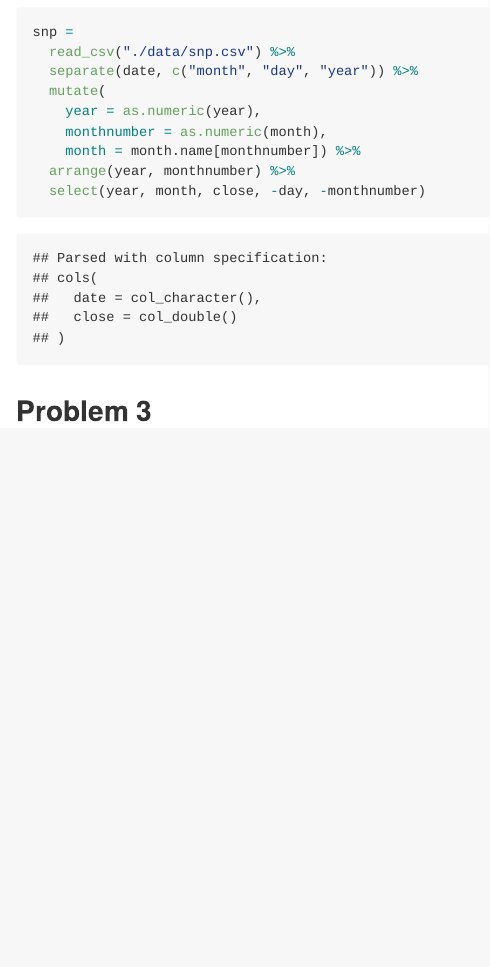
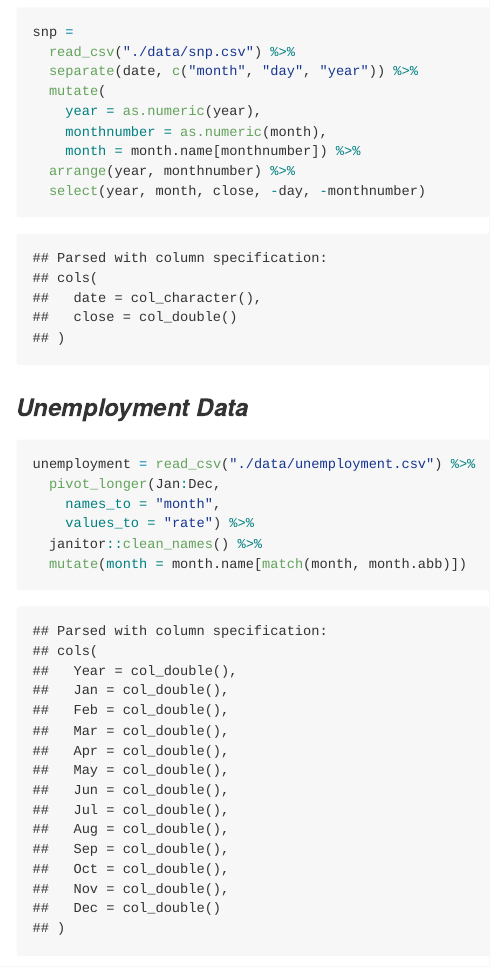
Before and after one commit to sp3694/p8105_hw2_sp3694, an R Markdown document (HW2.Rmd): the page in a window 1100 px wide, from 2470 px down. The pictures show the output file HW2.md that the author committed with the source, drawn offline in the style of GitHub.

Commit message:
Unemployment data read in and cleaned

````diff
--- a/HW2.Rmd
+++ b/HW2.Rmd
@@ -98,6 +98,18 @@ snp =
   select(year, month, close, -day, -monthnumber)
 ```
 
+### *Unemployment Data*
+
+```{r}
+unemployment = read_csv("./data/unemployment.csv") %>%
+  pivot_longer(Jan:Dec,
+    names_to = "month",
+    values_to = "rate") %>%
+  janitor::clean_names() %>%
+  mutate(month = month.name[match(month, month.abb)])
+```
+
+
 ## Problem 3
 
 ```{r}
````
Also changed, not shown: HW2.md.
